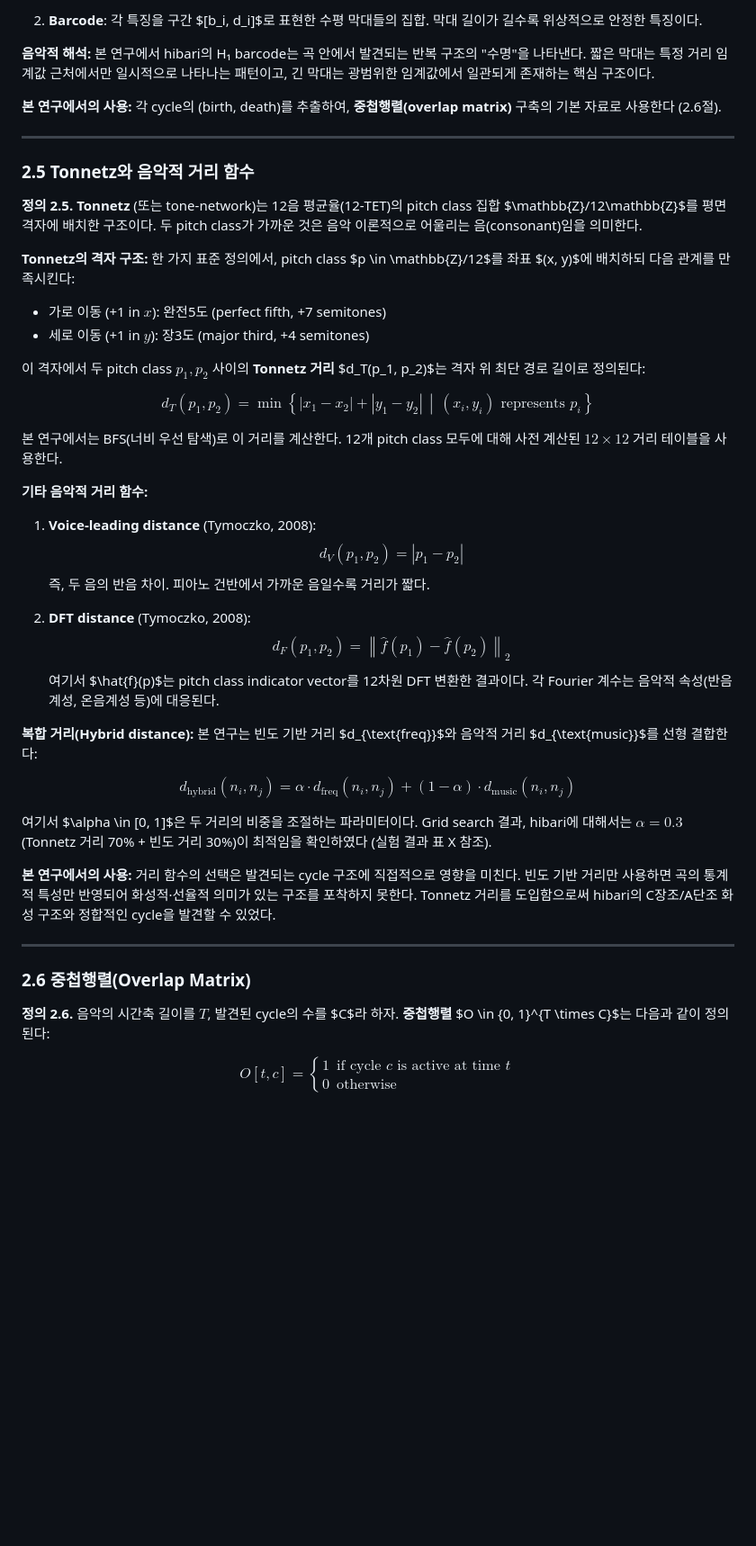
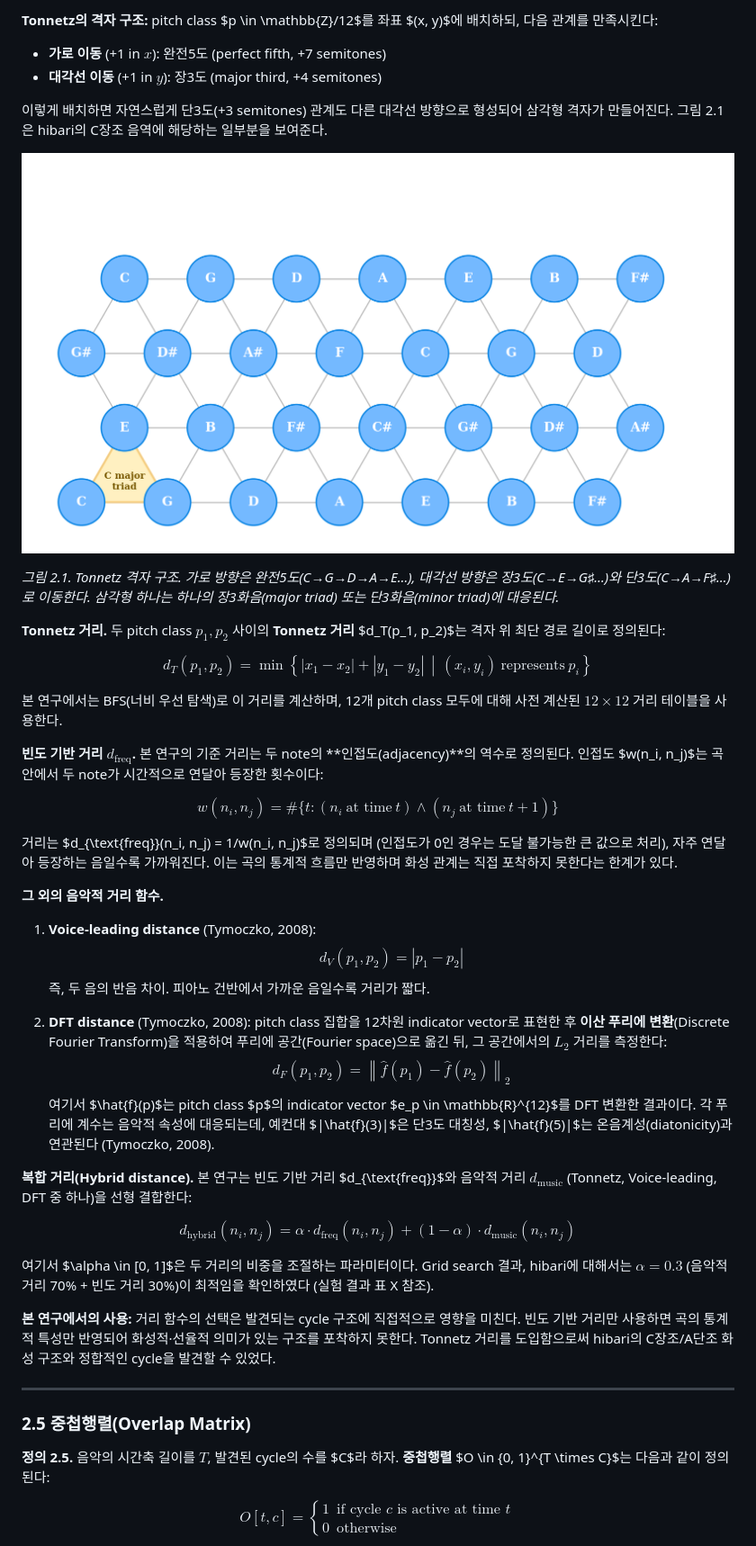
Before and after one commit to doobMM/hibari_tda, a Markdown page: tda_pipeline/docs/academic_paper_step1.md, the part around one of its changes. Shown at 90% size. Drawn GitHub-style; pictures changed too: tda_pipeline/docs/tonnetz_lattice.png (added); blank space fills up the shorter version.

```diff
--- a/tda_pipeline/docs/academic_paper_step1.md
+++ b/tda_pipeline/docs/academic_paper_step1.md
@@ -105,53 +89,55 @@ $$
 
-2. **Barcode**: 각 특징을 구간 $[b_i, d_i]$로 표현한 수평 막대들의 집합. 막대 길이가 길수록 위상적으로 안정한 특징이다.
+**Tonnetz의 격자 구조:** pitch class $p \in \mathbb{Z}/12$를 좌표 $(x, y)$에 배치하되, 다음 관계를 만족시킨다:
+- **가로 이동** (+1 in $x$): 완전5도 (perfect fifth, +7 semitones)
+- **대각선 이동** (+1 in $y$): 장3도 (major third, +4 semitones)
 
-**음악적 해석:** 본 연구에서 hibari의 H₁ barcode는 곡 안에서 발견되는 반복 구조의 "수명"을 나타낸다. 짧은 막대는 특정 거리 임계값 근처에서만 일시적으로 나타나는 패턴이고, 긴 막대는 광범위한 임계값에서 일관되게 존재하는 핵심 구조이다.
+이렇게 배치하면 자연스럽게 단3도(+3 semitones) 관계도 다른 대각선 방향으로 형성되어 삼각형 격자가 만들어진다. 그림 2.1은 hibari의 C장조 음역에 해당하는 일부분을 보여준다.
 
-**본 연구에서의 사용:** 각 cycle의 (birth, death)를 추출하여, **중첩행렬(overlap matrix)** 구축의 기본 자료로 사용한다 (2.6절).
+![Tonnetz 격자 다이어그램](tonnetz_lattice.png)
 
----
+*그림 2.1. Tonnetz 격자 구조. 가로 방향은 완전5도(C→G→D→A→E…), 대각선 방향은 장3도(C→E→G♯…)와 단3도(C→A→F♯…)로 이동한다. 삼각형 하나는 하나의 장3화음(major triad) 또는 단3화음(minor triad)에 대응된다.*
 
-### 2.5 Tonnetz와 음악적 거리 함수
-
-**정의 2.5.** **Tonnetz** (또는 tone-network)는 12음 평균율(12-TET)의 pitch class 집합 $\mathbb{Z}/12\mathbb{Z}$를 평면 격자에 배치한 구조이다. 두 pitch class가 가까운 것은 음악 이론적으로 어울리는 음(consonant)임을 의미한다.
-
-**Tonnetz의 격자 구조:** 한 가지 표준 정의에서, pitch class $p \in \mathbb{Z}/12$를 좌표 $(x, y)$에 배치하되 다음 관계를 만족시킨다:
-- 가로 이동 (+1 in $x$): 완전5도 (perfect fifth, +7 semitones)
-- 세로 이동 (+1 in $y$): 장3도 (major third, +4 semitones)
-
-이 격자에서 두 pitch class $p_1, p_2$ 사이의 **Tonnetz 거리** $d_T(p_1, p_2)$는 격자 위 최단 경로 길이로 정의된다:
+**Tonnetz 거리.** 두 pitch class $p_1, p_2$ 사이의 **Tonnetz 거리** $d_T(p_1, p_2)$는 격자 위 최단 경로 길이로 정의된다:
 
 $$
-d_T(p_1, p_2) = \min \left\{ |x_1 - x_2| + |y_1 - y_2| \,\middle|\, (x_i, y_i) \text{ represents } p_i \right\}
+d_T(p_1, p_2) = \min \left\{ |x_1 - x_2| + |y_1 - y_2| \,\middle|\, (x_i, y_i)\ \text{represents}\ p_i \right\}
 $$
 
-본 연구에서는 BFS(너비 우선 탐색)로 이 거리를 계산한다. 12개 pitch class 모두에 대해 사전 계산된 $12 \times 12$ 거리 테이블을 사용한다.
+본 연구에서는 BFS(너비 우선 탐색)로 이 거리를 계산하며, 12개 pitch class 모두에 대해 사전 계산된 $12 \times 12$ 거리 테이블을 사용한다.
 
-**기타 음악적 거리 함수:**
+**빈도 기반 거리 $d_{\text{freq}}$.** 본 연구의 기준 거리는 두 note의 **인접도(adjacency)**의 역수로 정의된다. 인접도 $w(n_i, n_j)$는 곡 안에서 두 note가 시간적으로 연달아 등장한 횟수이다:
+
+$$
+w(n_i, n_j) = \#\{t : (n_i\ \text{at time}\ t) \wedge (n_j\ \text{at time}\ t+1)\}
+$$
+
+거리는 $d_{\text{freq}}(n_i, n_j) = 1/w(n_i, n_j)$로 정의되며 (인접도가 0인 경우는 도달 불가능한 큰 값으로 처리), 자주 연달아 등장하는 음일수록 가까워진다. 이는 곡의 통계적 흐름만 반영하며 화성 관계는 직접 포착하지 못한다는 한계가 있다.
+
+**그 외의 음악적 거리 함수.**
 
 1. **Voice-leading distance** (Tymoczko, 2008):
 $$d_V(p_1, p_2) = |p_1 - p_2|$$
 즉, 두 음의 반음 차이. 피아노 건반에서 가까운 음일수록 거리가 짧다.
 
-2. **DFT distance** (Tymoczko, 2008):
+2. **DFT distance** (Tymoczko, 2008): pitch class 집합을 12차원 indicator vector로 표현한 후 **이산 푸리에 변환**(Discrete Fourier Transform)을 적용하여 푸리에 공간(Fourier space)으로 옮긴 뒤, 그 공간에서의 $L_2$ 거리를 측정한다:
 $$d_F(p_1, p_2) = \left\| \hat{f}(p_1) - \hat{f}(p_2) \right\|_2$$
-여기서 $\hat{f}(p)$는 pitch class indicator vector를 12차원 DFT 변환한 결과이다. 각 Fourier 계수는 음악적 속성(반음계성, 온음계성 등)에 대응된다.
+여기서 $\hat{f}(p)$는 pitch class $p$의 indicator vector $e_p \in \mathbb{R}^{12}$를 DFT 변환한 결과이다. 각 푸리에 계수는 음악적 속성에 대응되는데, 예컨대 $|\hat{f}(3)|$은 단3도 대칭성, $|\hat{f}(5)|$는 온음계성(diatonicity)과 연관된다 (Tymoczko, 2008).
 
-**복합 거리(Hybrid distance):** 본 연구는 빈도 기반 거리 $d_{\text{freq}}$와 음악적 거리 $d_{\text{music}}$를 선형 결합한다:
+**복합 거리(Hybrid distance).** 본 연구는 빈도 기반 거리 $d_{\text{freq}}$와 음악적 거리 $d_{\text{music}}$ (Tonnetz, Voice-leading, DFT 중 하나)을 선형 결합한다:
 
 $$
 d_{\text{hybrid}}(n_i, n_j) = \alpha \cdot d_{\text{freq}}(n_i, n_j) + (1 - \alpha) \cdot d_{\text{music}}(n_i, n_j)
 $$
 
-여기서 $\alpha \in [0, 1]$은 두 거리의 비중을 조절하는 파라미터이다. Grid search 결과, hibari에 대해서는 $\alpha = 0.3$ (Tonnetz 거리 70% + 빈도 거리 30%)이 최적임을 확인하였다 (실험 결과 표 X 참조).
+여기서 $\alpha \in [0, 1]$은 두 거리의 비중을 조절하는 파라미터이다. Grid search 결과, hibari에 대해서는 $\alpha = 0.3$ (음악적 거리 70% + 빈도 거리 30%)이 최적임을 확인하였다 (실험 결과 표 X 참조).
 
 **본 연구에서의 사용:** 거리 함수의 선택은 발견되는 cycle 구조에 직접적으로 영향을 미친다. 빈도 기반 거리만 사용하면 곡의 통계적 특성만 반영되어 화성적·선율적 의미가 있는 구조를 포착하지 못한다. Tonnetz 거리를 도입함으로써 hibari의 C장조/A단조 화성 구조와 정합적인 cycle을 발견할 수 있었다.
 
 ---
 
-### 2.6 중첩행렬(Overlap Matrix)
+### 2.5 중첩행렬(Overlap Matrix)
 
-**정의 2.6.** 음악의 시간축 길이를 $T$, 발견된 cycle의 수를 $C$라 하자. **중첩행렬** $O \in \{0, 1\}^{T \times C}$는 다음과 같이 정의된다:
+**정의 2.5.** 음악의 시간축 길이를 $T$, 발견된 cycle의 수를 $C$라 하자. **중첩행렬** $O \in \{0, 1\}^{T \times C}$는 다음과 같이 정의된다:
 
 $$
 O[t, c] = \begin{cases} 1 & \text{if cycle } c \text{ is active at time } t \\ 0 & \text{otherwise} \end{cases}
```
Also changed, not shown: other parts of tda_pipeline/docs/academic_paper_step1.md (+39 -55 lines), 3 other files.
